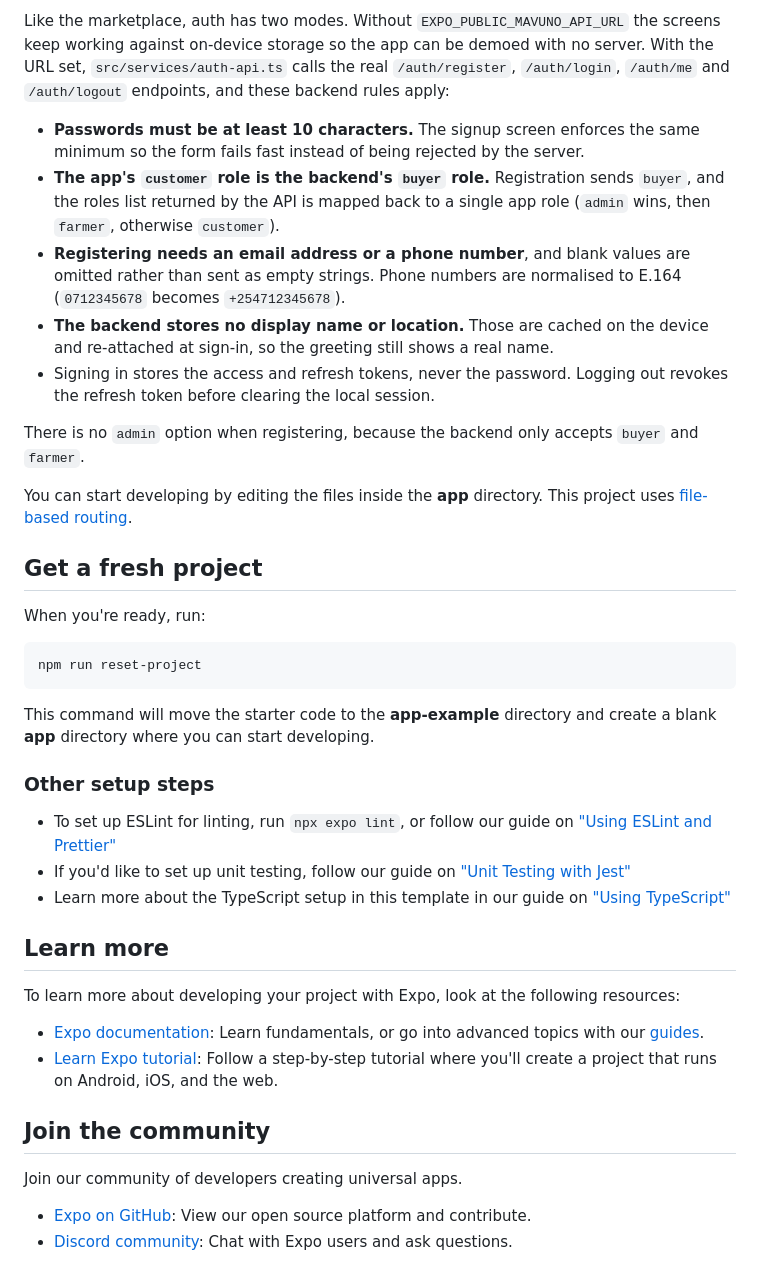
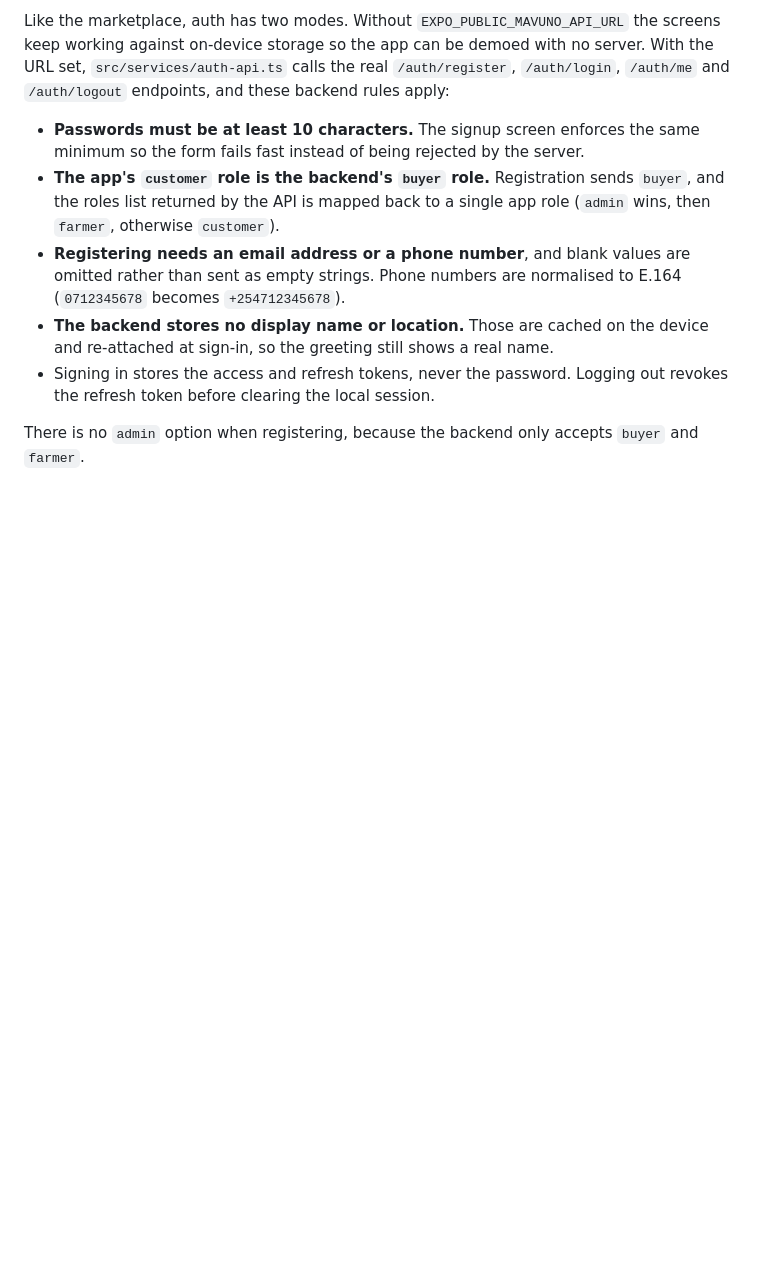
Before and after one commit to daisylomo/mavuno, a Markdown page: README.md, the part around one of its changes. Rendered like a GitHub page; blank space fills up the shorter version.

````diff
--- a/README.md
+++ b/README.md
@@ -159,35 +207,3 @@ these backend rules apply:
 
 There is no `admin` option when registering, because the backend only accepts
 `buyer` and `farmer`.
-
-You can start developing by editing the files inside the **app** directory. This project uses [file-based routing](https://docs.expo.dev/router/introduction).
-
-## Get a fresh project
-
-When you're ready, run:
-
-```bash
-npm run reset-project
-```
-
-This command will move the starter code to the **app-example** directory and create a blank **app** directory where you can start developing.
-
-### Other setup steps
-
-- To set up ESLint for linting, run `npx expo lint`, or follow our guide on ["Using ESLint and Prettier"](https://docs.expo.dev/guides/using-eslint/)
-- If you'd like to set up unit testing, follow our guide on ["Unit Testing with Jest"](https://docs.expo.dev/develop/unit-testing/)
-- Learn more about the TypeScript setup in this template in our guide on ["Using TypeScript"](https://docs.expo.dev/guides/typescript/)
-
-## Learn more
-
-To learn more about developing your project with Expo, look at the following resources:
-
-- [Expo documentation](https://docs.expo.dev/): Learn fundamentals, or go into advanced topics with our [guides](https://docs.expo.dev/guides).
-- [Learn Expo tutorial](https://docs.expo.dev/tutorial/introduction/): Follow a step-by-step tutorial where you'll create a project that runs on Android, iOS, and the web.
-
-## Join the community
-
-Join our community of developers creating universal apps.
-
-- [Expo on GitHub](https://github.com/expo/expo): View our open source platform and contribute.
-- [Discord community](https://chat.expo.dev): Chat with Expo users and ask questions.
````
Also changed, not shown: other parts of README.md (+64 -16 lines), frontend/assets/images/mavuno-icon.png (added), 1 other file.
